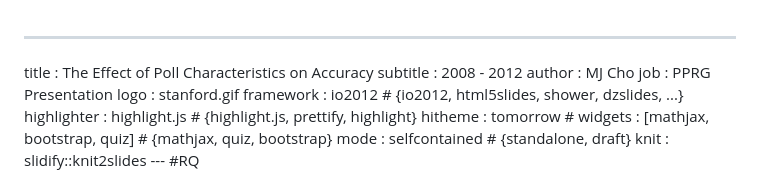
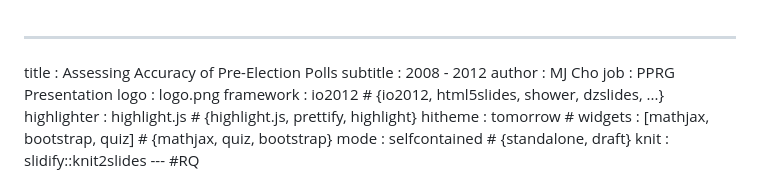
Before and after one commit to mjcho/DeckPPP, a Markdown page: index.md, the part around the change. Rendered like a GitHub page.

```diff
--- a/index.md
+++ b/index.md
@@ -1,9 +1,9 @@
 ---
-title       : The Effect of Poll Characteristics on Accuracy
+title       : Assessing Accuracy of Pre-Election Polls
 subtitle    : 2008 - 2012
 author      : MJ Cho
 job         : PPRG Presentation
-logo        : stanford.gif
+logo        : logo.png
 framework   : io2012               # {io2012, html5slides, shower, dzslides, ...}
 highlighter : highlight.js         # {highlight.js, prettify, highlight}
 hitheme     : tomorrow             #
```
Also changed, not shown: assets/img/logo.png (added), 9 other files.
